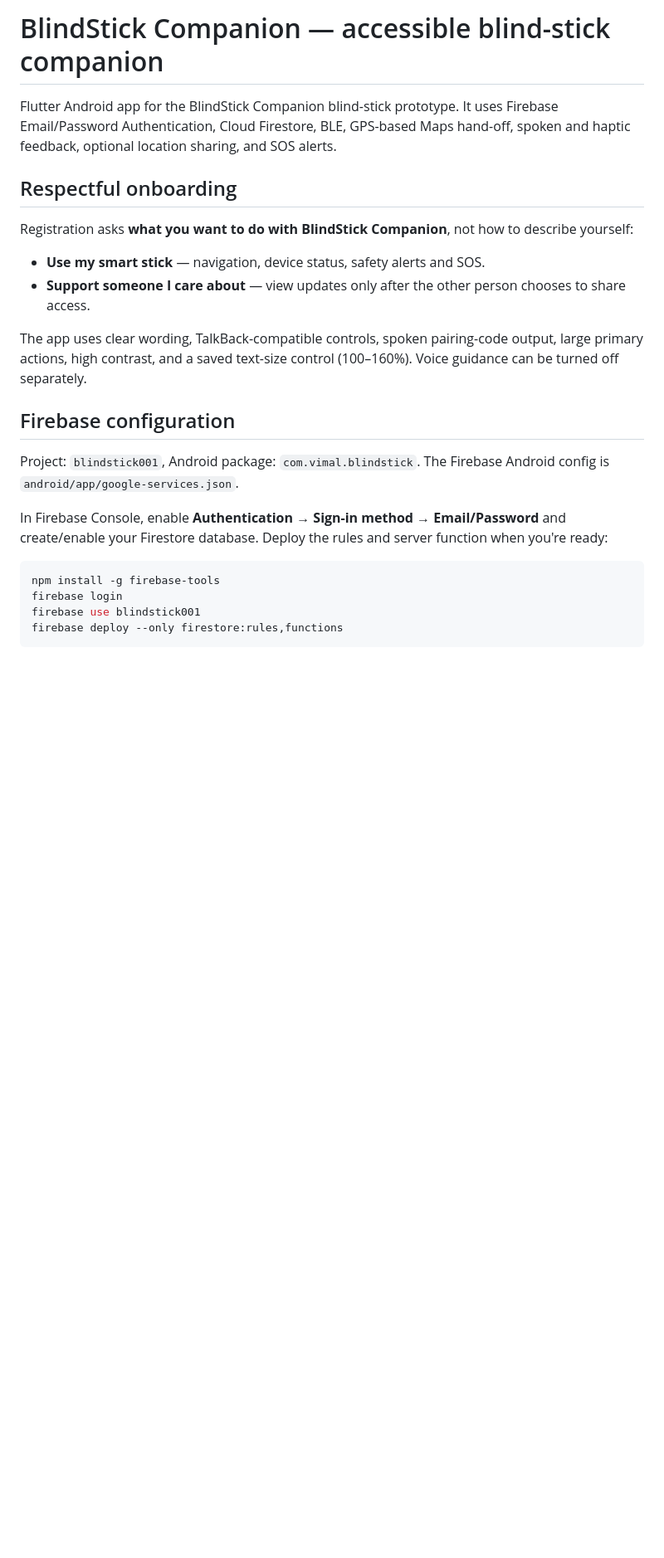
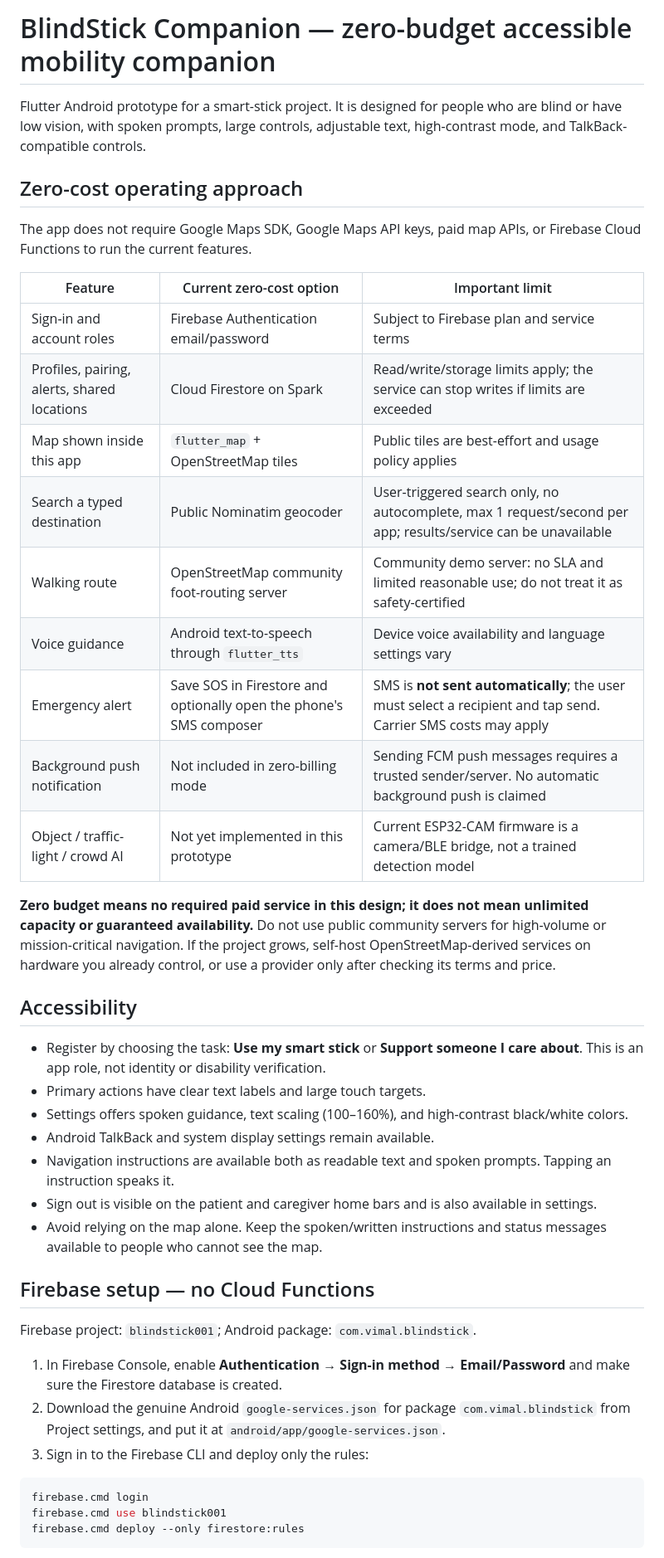
Before and after one commit to ShoninSelvaraj/Blind_Stick, a Markdown page: README.md, the part around one of its changes. Shown at 83% size. Rendered like a GitHub page; blank space fills up the shorter version.

Commit message:
Document zero-cost architecture, in-app maps, and accessibility

````diff
--- a/README.md
+++ b/README.md
@@ -1,26 +1,46 @@
-# BlindStick Companion — accessible blind-stick companion
+# BlindStick Companion — zero-budget accessible mobility companion
 
-Flutter Android app for the BlindStick Companion blind-stick prototype. It uses Firebase Email/Password Authentication, Cloud Firestore, BLE, GPS-based Maps hand-off, spoken and haptic feedback, optional location sharing, and SOS alerts.
+Flutter Android prototype for a smart-stick project. It is designed for people who are blind or have low vision, with spoken prompts, large controls, adjustable text, high-contrast mode, and TalkBack-compatible controls.
 
-## Respectful onboarding
+## Zero-cost operating approach
 
-Registration asks **what you want to do with BlindStick Companion**, not how to describe yourself:
+The app does not require Google Maps SDK, Google Maps API keys, paid map APIs, or Firebase Cloud Functions to run the current features.
 
-- **Use my smart stick** — navigation, device status, safety alerts and SOS.
-- **Support someone I care about** — view updates only after the other person chooses to share access.
+| Feature | Current zero-cost option | Important limit |
+|---|---|---|
+| Sign-in and account roles | Firebase Authentication email/password | Subject to Firebase plan and service terms |
+| Profiles, pairing, alerts, shared locations | Cloud Firestore on Spark | Read/write/storage limits apply; the service can stop writes if limits are exceeded |
+| Map shown inside this app | `flutter_map` + OpenStreetMap tiles | Public tiles are best-effort and usage policy applies |
+| Search a typed destination | Public Nominatim geocoder | User-triggered search only, no autocomplete, max 1 request/second per app; results/service can be unavailable |
+| Walking route | OpenStreetMap community foot-routing server | Community demo server: no SLA and limited reasonable use; do not treat it as safety-certified |
+| Voice guidance | Android text-to-speech through `flutter_tts` | Device voice availability and language settings vary |
+| Emergency alert | Save SOS in Firestore and optionally open the phone's SMS composer | SMS is **not sent automatically**; the user must select a recipient and tap send. Carrier SMS costs may apply |
+| Background push notification | Not included in zero-billing mode | Sending FCM push messages requires a trusted sender/server. No automatic background push is claimed |
+| Object / traffic-light / crowd AI | Not yet implemented in this prototype | Current ESP32-CAM firmware is a camera/BLE bridge, not a trained detection model |
 
-The app uses clear wording, TalkBack-compatible controls, spoken pairing-code output, large primary actions, high contrast, and a saved text-size control (100–160%). Voice guidance can be turned off separately.
+**Zero budget means no required paid service in this design; it does not mean unlimited capacity or guaranteed availability.** Do not use public community servers for high-volume or mission-critical navigation. If the project grows, self-host OpenStreetMap-derived services on hardware you already control, or use a provider only after checking its terms and price.
 
-## Firebase configuration
+## Accessibility
 
-Project: `blindstick001`, Android package: `com.vimal.blindstick`. The Firebase Android config is `android/app/google-services.json`.
+- Register by choosing the task: **Use my smart stick** or **Support someone I care about**. This is an app role, not identity or disability verification.
+- Primary actions have clear text labels and large touch targets.
+- Settings offers spoken guidance, text scaling (100–160%), and high-contrast black/white colors.
+- Android TalkBack and system display settings remain available.
+- Navigation instructions are available both as readable text and spoken prompts. Tapping an instruction speaks it.
+- Sign out is visible on the patient and caregiver home bars and is also available in settings.
+- Avoid relying on the map alone. Keep the spoken/written instructions and status messages available to people who cannot see the map.
 
-In Firebase Console, enable **Authentication → Sign-in method → Email/Password** and create/enable your Firestore database. Deploy the rules and server function when you're ready:
+## Firebase setup — no Cloud Functions
 
-```bash
-npm install -g firebase-tools
-firebase login
-firebase use blindstick001
-firebase deploy --only firestore:rules,functions
+Firebase project: `blindstick001`; Android package: `com.vimal.blindstick`.
+
+1. In Firebase Console, enable **Authentication → Sign-in method → Email/Password** and make sure the Firestore database is created.
+2. Download the genuine Android `google-services.json` for package `com.vimal.blindstick` from Project settings, and put it at `android/app/google-services.json`.
+3. Sign in to the Firebase CLI and deploy only the rules:
+
+```powershell
+firebase.cmd login
+firebase.cmd use blindstick001
+firebase.cmd deploy --only firestore:rules
 ```
 
````
Also changed, not shown: other parts of README.md (+42 -52 lines).
